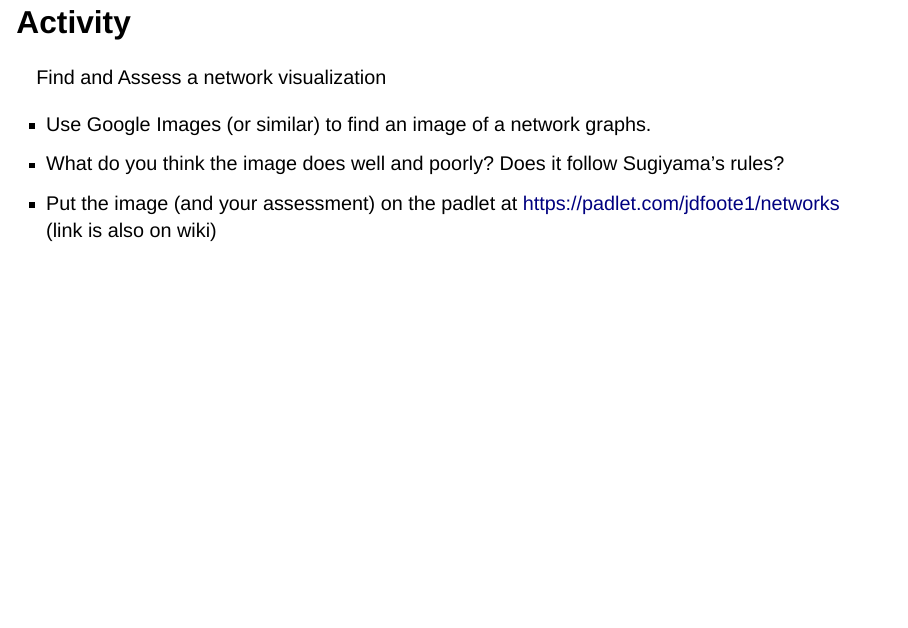
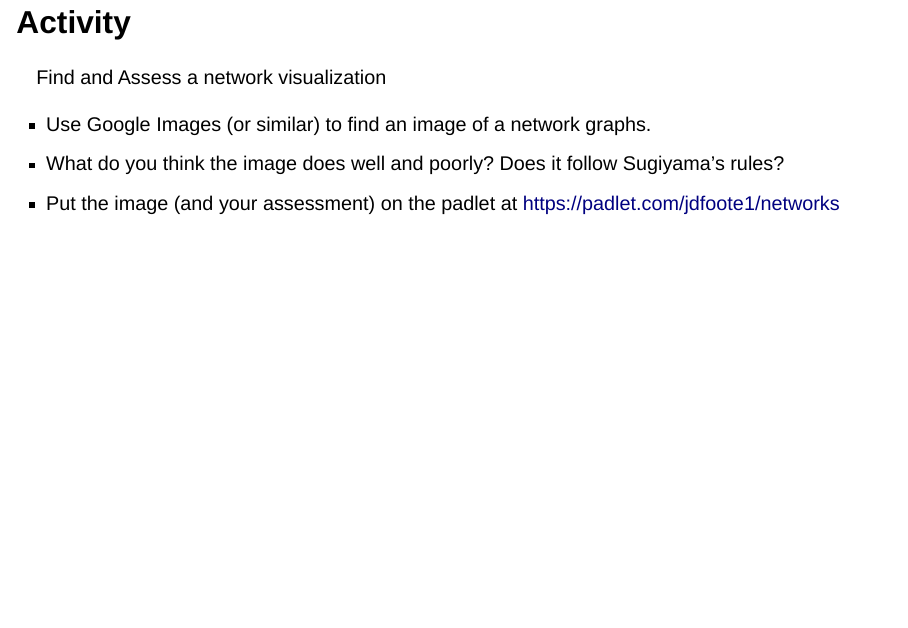
Before and after one commit to jdfoote/can-f25.jeremydfoote.com, a Quarto document (lectures/class_lectures/week_16.qmd): page 19 of 22. Rendered offline with R 4.5, knitr and Pandoc in place of Quarto, with nearby package versions; drawn as Slidy slides in place of the format the file asks for; code that draws random numbers runs with fixed seeds of ours.

Commit message:
Removing referecnes to wiki

```diff
--- a/lectures/class_lectures/week_16.qmd
+++ b/lectures/class_lectures/week_16.qmd
@@ -208,7 +208,7 @@ Find and Assess a network visualization
 
 > - Use Google Images (or similar) to find an image of a network graphs.
 > - What do you think the image does well and poorly? Does it follow Sugiyama's rules?
-> - Put the image (and your assessment) on the padlet at https://padlet.com/jdfoote1/networks (link is also on wiki)
+> - Put the image (and your assessment) on the padlet at https://padlet.com/jdfoote1/networks
 
 ## Discussion
 
```
Also changed, not shown: syllabus/syllabus.qmd (+1 -1 lines).
